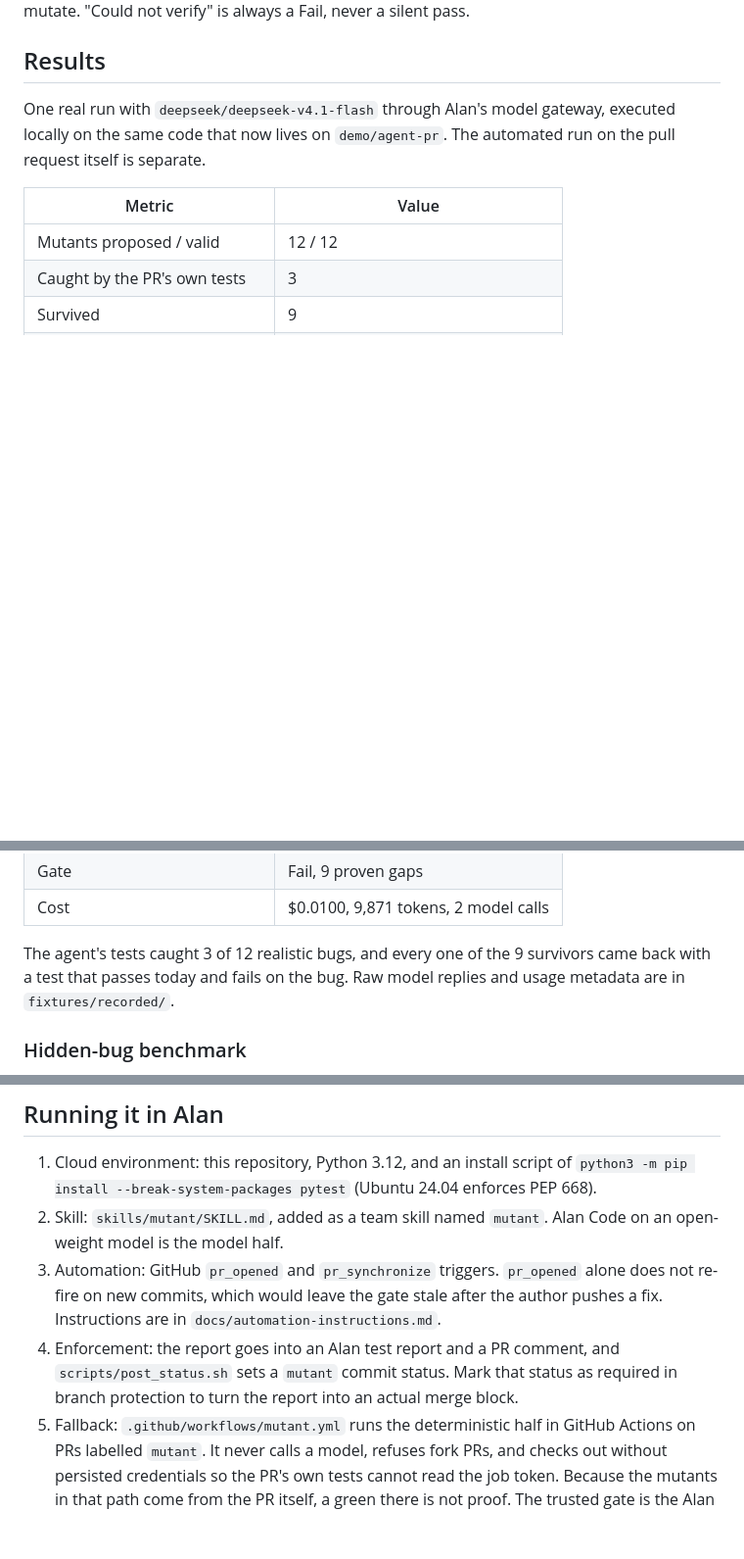
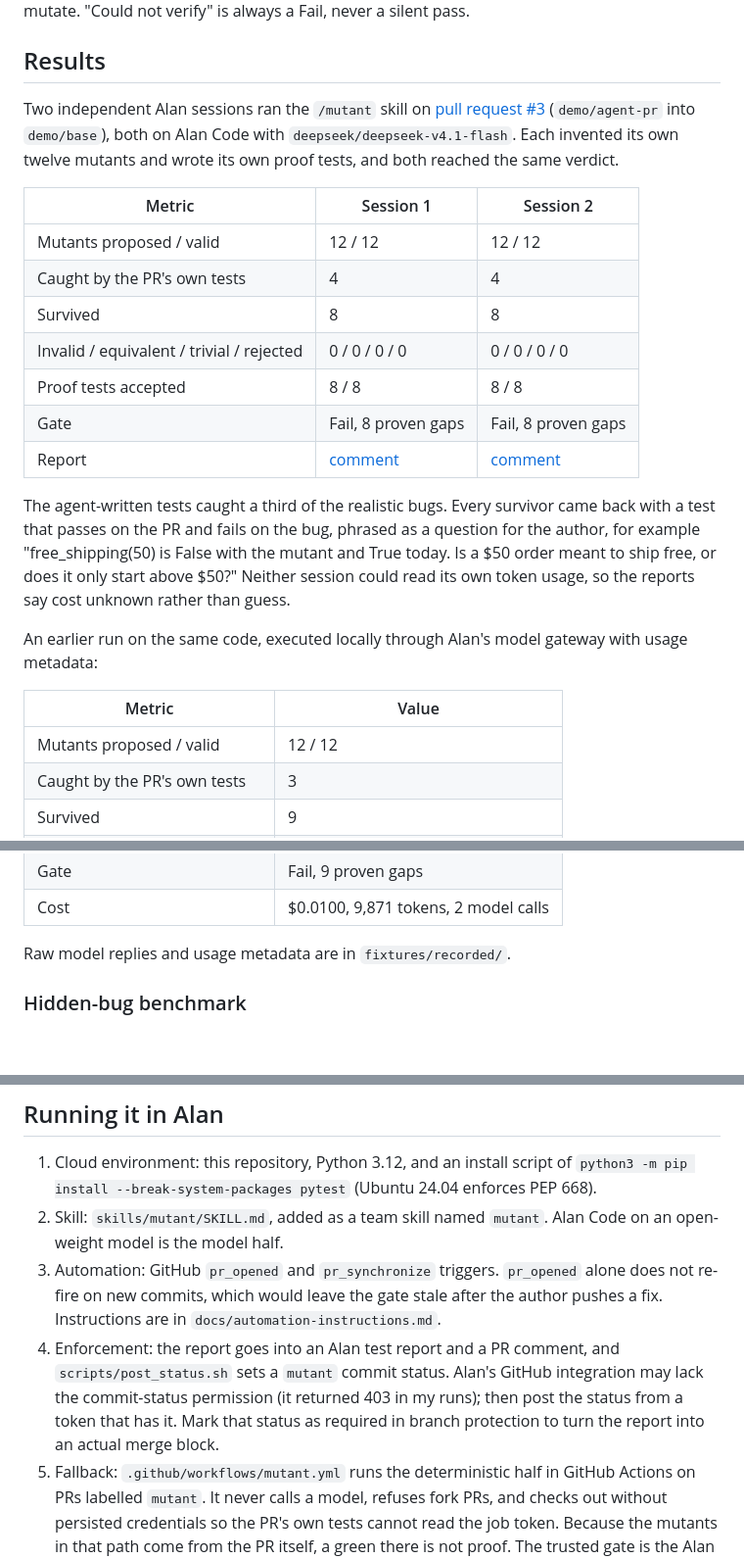
Before and after one commit to brightyorcerf/mutant, a Markdown page: README.md, 3 parts joined by grey strips. Shown at 98% size. Drawn GitHub-style; blank space fills up the shorter version.

```diff
--- a/README.md
+++ b/README.md
@@ -57,7 +57,21 @@ report. The gate is deliberately asymmetric. Fail means a proven gap, an untrust
 
 ## Results
 
-One real run with `deepseek/deepseek-v4.1-flash` through Alan's model gateway, executed locally on the same code that now lives on `demo/agent-pr`. The automated run on the pull request itself is separate.
+Two independent Alan sessions ran the `/mutant` skill on [pull request #3](https://github.com/brightyorcerf/mutant/pull/3) (`demo/agent-pr` into `demo/base`), both on Alan Code with `deepseek/deepseek-v4.1-flash`. Each invented its own twelve mutants and wrote its own proof tests, and both reached the same verdict.
+
+| Metric | Session 1 | Session 2 |
+|---|---|---|
+| Mutants proposed / valid | 12 / 12 | 12 / 12 |
+| Caught by the PR's own tests | 4 | 4 |
+| Survived | 8 | 8 |
+| Invalid / equivalent / trivial / rejected | 0 / 0 / 0 / 0 | 0 / 0 / 0 / 0 |
+| Proof tests accepted | 8 / 8 | 8 / 8 |
+| Gate | Fail, 8 proven gaps | Fail, 8 proven gaps |
+| Report | [comment](https://github.com/brightyorcerf/mutant/pull/3#issuecomment-6436189833) | [comment](https://github.com/brightyorcerf/mutant/pull/3#issuecomment-6436190325) |
+
+The agent-written tests caught a third of the realistic bugs. Every survivor came back with a test that passes on the PR and fails on the bug, phrased as a question for the author, for example "free_shipping(50) is False with the mutant and True today. Is a $50 order meant to ship free, or does it only start above $50?" Neither session could read its own token usage, so the reports say cost unknown rather than guess.
+
+An earlier run on the same code, executed locally through Alan's model gateway with usage metadata:
 
 | Metric | Value |
 |---|---|
@@ -69,7 +83,7 @@ One real run with `deepseek/deepseek-v4.1-flash` through Alan's model gateway, e
 | Gate | Fail, 9 proven gaps |
 | Cost | $0.0100, 9,871 tokens, 2 model calls |
 
-The agent's tests caught 3 of 12 realistic bugs, and every one of the 9 survivors came back with a test that passes today and fails on the bug. Raw model replies and usage metadata are in `fixtures/recorded/`.
+Raw model replies and usage metadata are in `fixtures/recorded/`.
 
 ### Hidden-bug benchmark
 
@@ -106,7 +120,7 @@ The report exits 1 when the gate fails, so it drops straight into any CI system.
 1. Cloud environment: this repository, Python 3.12, and an install script of `python3 -m pip install --break-system-packages pytest` (Ubuntu 24.04 enforces PEP 668).
 2. Skill: `skills/mutant/SKILL.md`, added as a team skill named `mutant`. Alan Code on an open-weight model is the model half.
 3. Automation: GitHub `pr_opened` and `pr_synchronize` triggers. `pr_opened` alone does not re-fire on new commits, which would leave the gate stale after the author pushes a fix. Instructions are in `docs/automation-instructions.md`.
-4. Enforcement: the report goes into an Alan test report and a PR comment, and `scripts/post_status.sh` sets a `mutant` commit status. Mark that status as required in branch protection to turn the report into an actual merge block.
+4. Enforcement: the report goes into an Alan test report and a PR comment, and `scripts/post_status.sh` sets a `mutant` commit status. Alan's GitHub integration may lack the commit-status permission (it returned 403 in my runs); then post the status from a token that has it. Mark that status as required in branch protection to turn the report into an actual merge block.
 5. Fallback: `.github/workflows/mutant.yml` runs the deterministic half in GitHub Actions on PRs labelled `mutant`. It never calls a model, refuses fork PRs, and checks out without persisted credentials so the PR's own tests cannot read the job token. Because the mutants in that path come from the PR itself, a green there is not proof. The trusted gate is the Alan automation, where a separate agent writes the mutants.
 
 ## Design decisions I would defend in review
```
Also changed, not shown: plan.md (+15 -0 lines).
